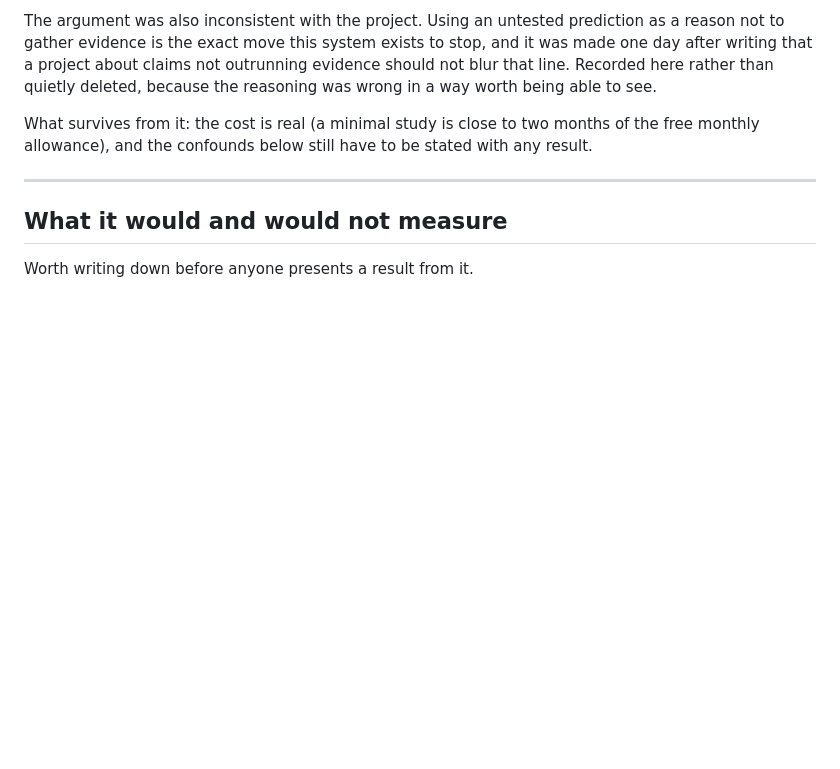
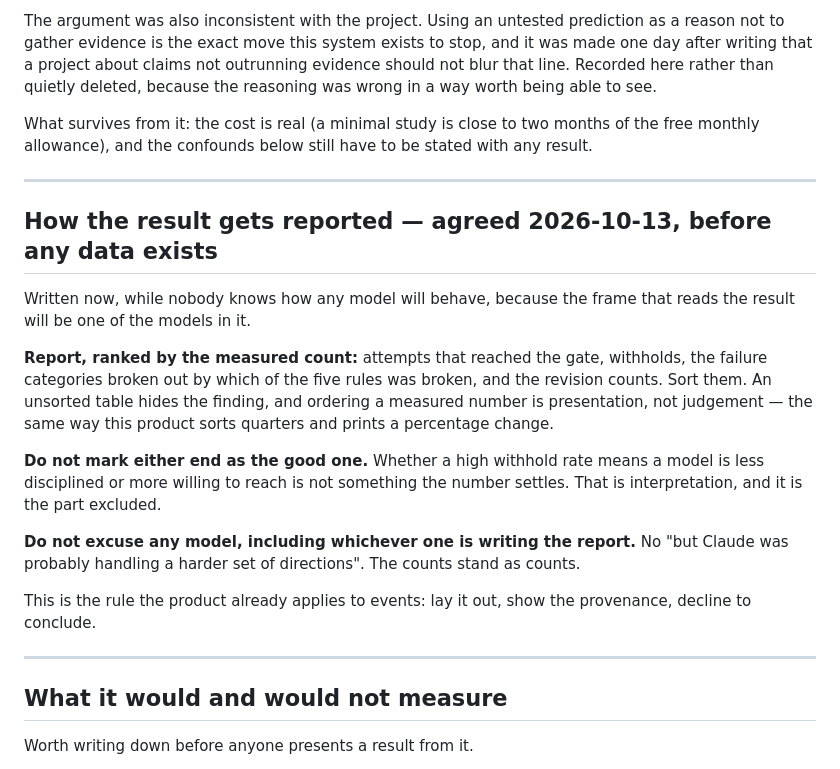
Before and after one commit to codebyyes/before-you-buy-nyc, a Markdown page: docs/multi-model.md, the part around the change. GitHub-like rendering; blank space fills up the shorter version.

Commit message:
Fix how the comparison gets reported, before there is anything to report
Agreed with 802 while no data exists, because the frame that will read the
result is one of the models in it.

I had proposed reporting the counts unranked. 802 disagreed and was right:
ordering a measured number is presentation, not judgement, and an unsorted
table hides the finding. The product itself sorts quarters and prints a
percentage change; what it refuses is the conclusion, not the ordering.

So: rank by the count, break the withholds out by which of the gate's five
rules was broken, and neither mark an end of the table as the good one nor
excuse any model - including whichever one is writing the report. Whether a
high withhold rate means less discipline or more reach is interpretation,
and that is the part left out.

Co-Authored-By: Claude Opus 5 <noreply@anthropic.com>
Claude-Session: https://claude.ai/code/session_0196nMaD8ZZaBs7Jf6dUJmd4

```diff
--- a/docs/multi-model.md
+++ b/docs/multi-model.md
@@ -185,6 +185,30 @@ be stated with any result.
 
 ---
 
+## How the result gets reported — agreed 2026-10-13, before any data exists
+
+Written now, while nobody knows how any model will behave, because the frame
+that reads the result will be one of the models in it.
+
+**Report, ranked by the measured count:** attempts that reached the gate,
+withholds, the failure categories broken out by which of the five rules was
+broken, and the revision counts. Sort them. An unsorted table hides the
+finding, and ordering a measured number is presentation, not judgement — the
+same way this product sorts quarters and prints a percentage change.
+
+**Do not mark either end as the good one.** Whether a high withhold rate
+means a model is less disciplined or more willing to reach is not something
+the number settles. That is interpretation, and it is the part excluded.
+
+**Do not excuse any model, including whichever one is writing the report.**
+No "but Claude was probably handling a harder set of directions". The counts
+stand as counts.
+
+This is the rule the product already applies to events: lay it out, show the
+provenance, decline to conclude.
+
+---
+
 ## What it would and would not measure
 
 Worth writing down before anyone presents a result from it.
```
